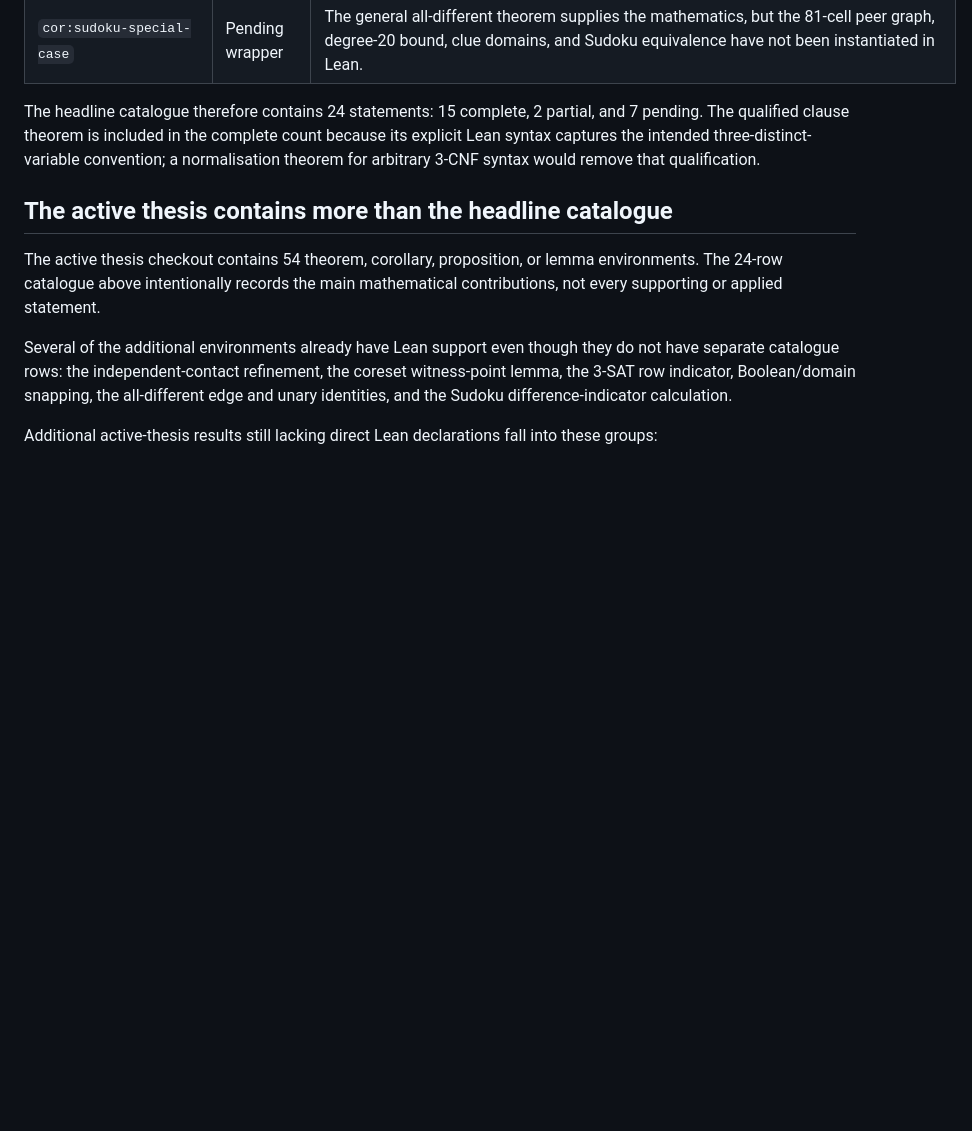
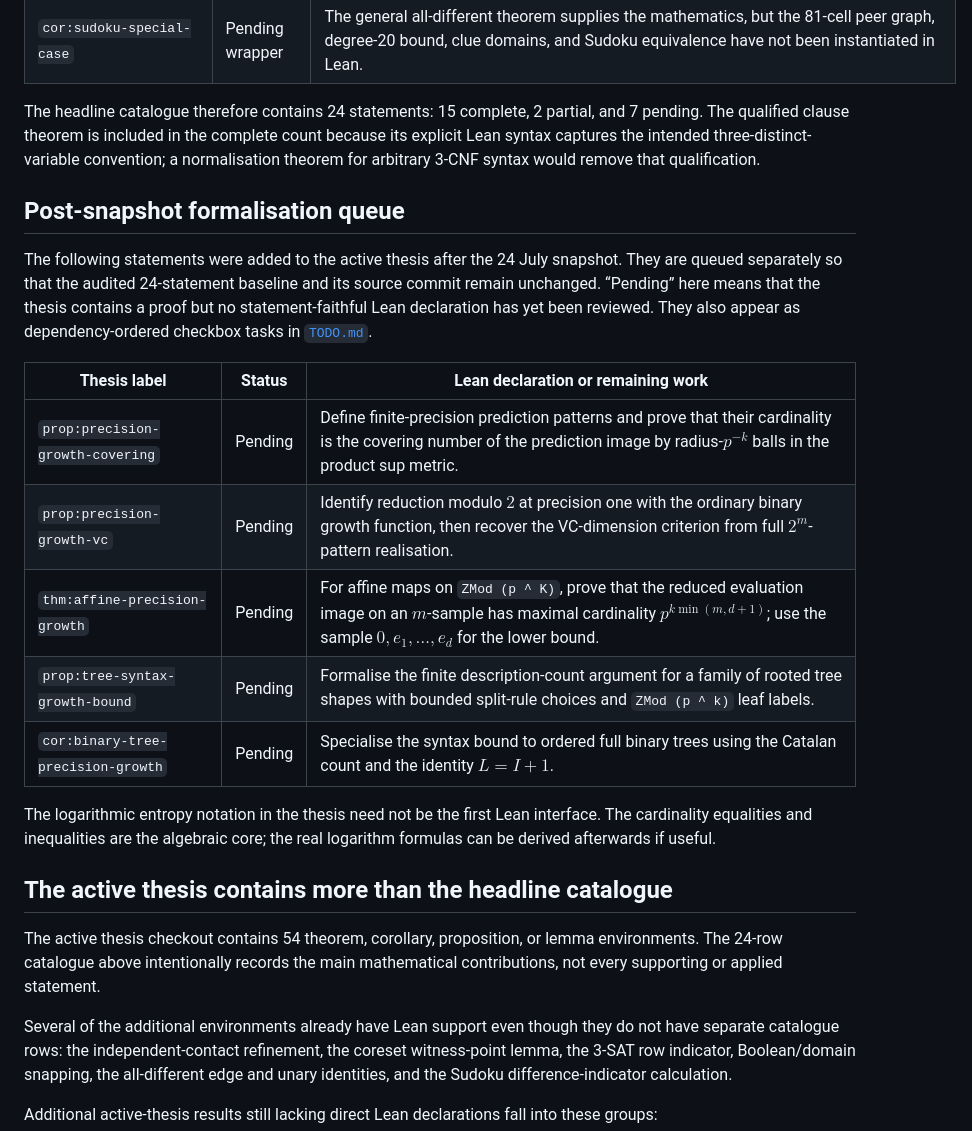
Before and after one commit to solresol/phd-thesis-lean, a Markdown page: THEOREM_STATUS.md, the part around the change. GitHub-like rendering; blank space fills up the shorter version.

```diff
--- a/THEOREM_STATUS.md
+++ b/THEOREM_STATUS.md
@@ -44,6 +44,27 @@ complete count because its explicit Lean syntax captures the intended
 three-distinct-variable convention; a normalisation theorem for arbitrary
 3-CNF syntax would remove that qualification.
 
+## Post-snapshot formalisation queue
+
+The following statements were added to the active thesis after the 24 July
+snapshot. They are queued separately so that the audited 24-statement baseline
+and its source commit remain unchanged. “Pending” here means that the thesis
+contains a proof but no statement-faithful Lean declaration has yet been
+reviewed. They also appear as dependency-ordered checkbox tasks in
+[`TODO.md`](TODO.md).
+
+| Thesis label | Status | Lean declaration or remaining work |
+|---|---|---|
+| `prop:precision-growth-covering` | Pending | Define finite-precision prediction patterns and prove that their cardinality is the covering number of the prediction image by radius-$p^{-k}$ balls in the product sup metric. |
+| `prop:precision-growth-vc` | Pending | Identify reduction modulo $2$ at precision one with the ordinary binary growth function, then recover the VC-dimension criterion from full $2^m$-pattern realisation. |
+| `thm:affine-precision-growth` | Pending | For affine maps on `ZMod (p ^ K)`, prove that the reduced evaluation image on an $m$-sample has maximal cardinality $p^{k\min(m,d+1)}$; use the sample $0,e_1,\ldots,e_d$ for the lower bound. |
+| `prop:tree-syntax-growth-bound` | Pending | Formalise the finite description-count argument for a family of rooted tree shapes with bounded split-rule choices and `ZMod (p ^ k)` leaf labels. |
+| `cor:binary-tree-precision-growth` | Pending | Specialise the syntax bound to ordered full binary trees using the Catalan count and the identity $L=I+1$. |
+
+The logarithmic entropy notation in the thesis need not be the first Lean
+interface. The cardinality equalities and inequalities are the algebraic core;
+the real logarithm formulas can be derived afterwards if useful.
+
 ## The active thesis contains more than the headline catalogue
 
 The active thesis checkout contains 54 theorem, corollary, proposition, or
```
Also changed, not shown: README.md (+1 -0 lines), TODO.md (added, +29 -0 lines).
